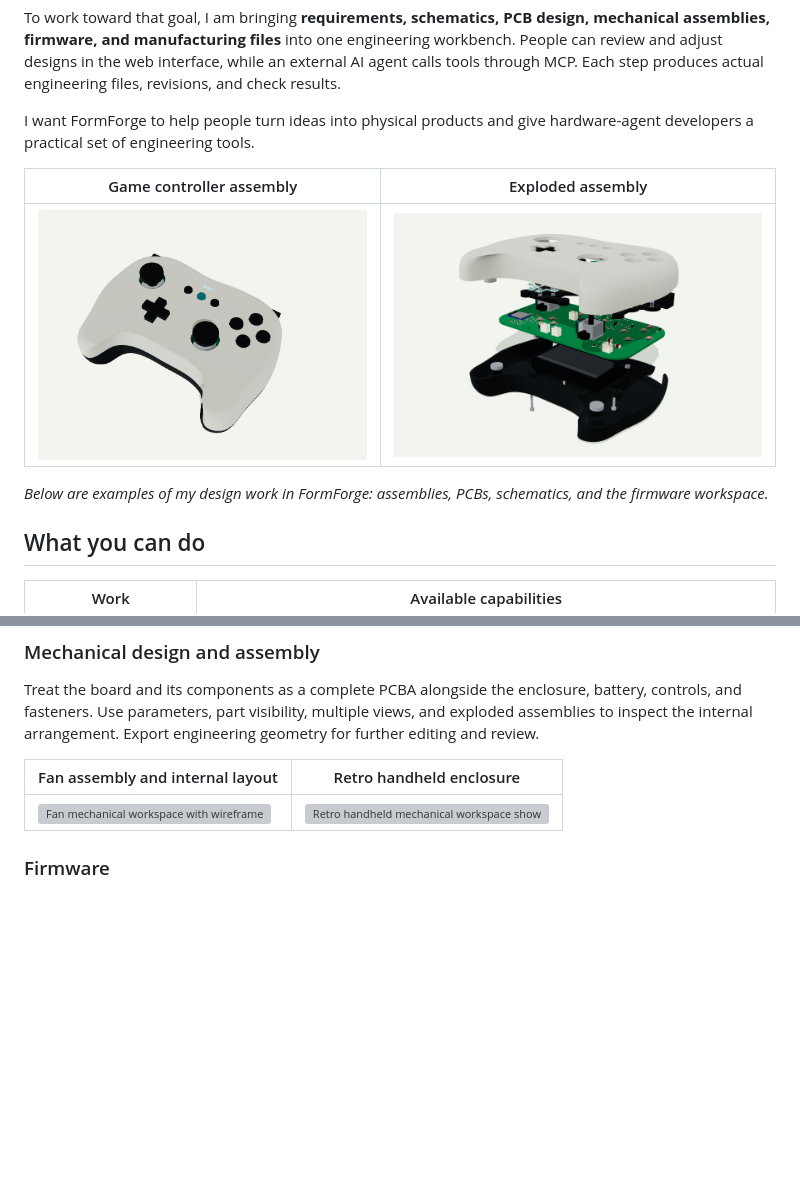
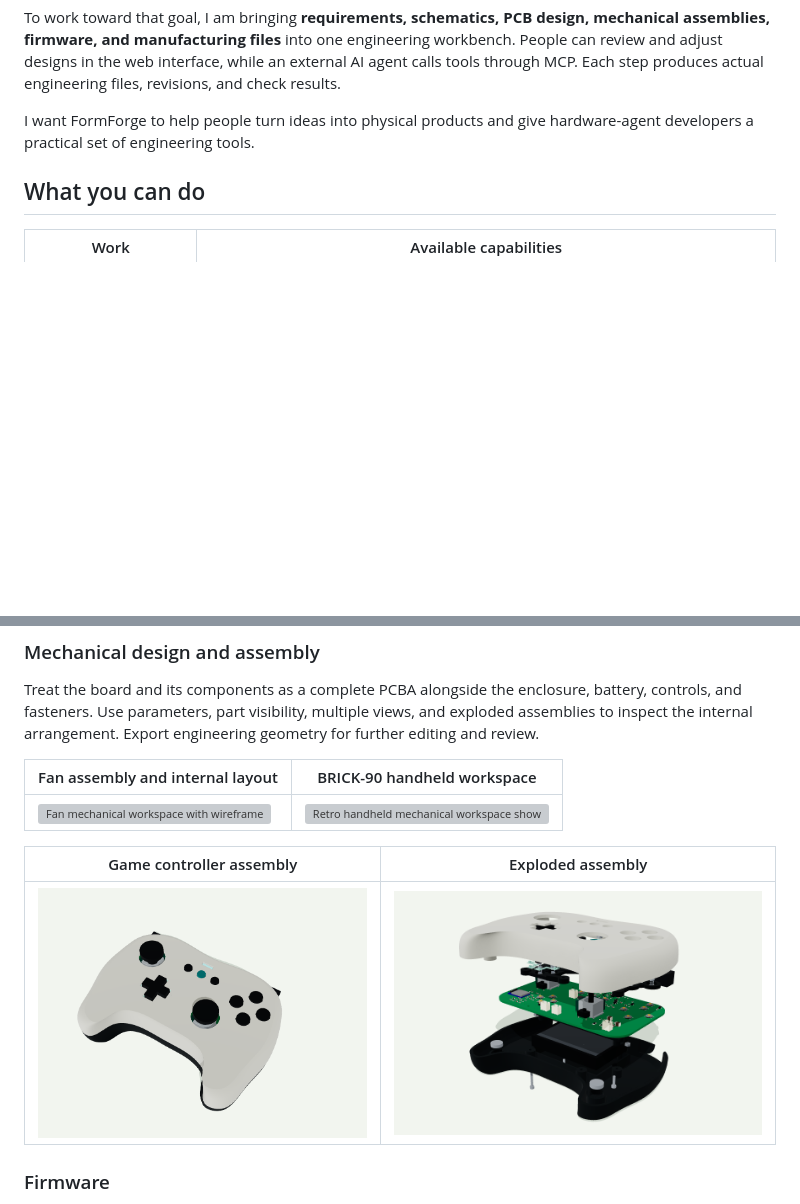
Before and after one commit to chenmao1002/FormForge-Source, a Markdown page: README.en.md, 2 parts joined by grey strips. GitHub-like rendering; blank space fills up the shorter version; grey boxes are pictures that could not be loaded.

```diff
--- a/README.en.md
+++ b/README.en.md
@@ -20,12 +41,6 @@ To work toward that goal, I am bringing **requirements, schematics, PCB design,
 
 I want FormForge to help people turn ideas into physical products and give hardware-agent developers a practical set of engineering tools.
 
-| Game controller assembly | Exploded assembly |
-| --- | --- |
-| ![Game controller CAD assembly with enclosure, sticks, and buttons](docs/images/gamepad-assembled.png) | ![Exploded controller assembly showing the enclosure, PCBA, controls, and fasteners](docs/images/gamepad-exploded.png) |
-
-*Below are examples of my design work in FormForge: assemblies, PCBs, schematics, and the firmware workspace.*
-
 ## What you can do
 
 | Work | Available capabilities |
@@ -60,9 +77,13 @@ The examples range from a USB-RS422 interface board with explicit pin legends to
 
 Treat the board and its components as a complete PCBA alongside the enclosure, battery, controls, and fasteners. Use parameters, part visibility, multiple views, and exploded assemblies to inspect the internal arrangement. Export engineering geometry for further editing and review.
 
-| Fan assembly and internal layout | Retro handheld enclosure |
+| Fan assembly and internal layout | BRICK-90 handheld workspace |
 | --- | --- |
 | ![Fan mechanical workspace with wireframe inspection, internal electronics, and the parts list](docs/images/fan-assembly.png) | ![Retro handheld mechanical workspace showing the enclosure, display, and controls](docs/images/handheld-assembly.png) |
+
+| Game controller assembly | Exploded assembly |
+| --- | --- |
+| ![Game controller CAD assembly with enclosure, sticks, and buttons](docs/images/gamepad-assembled.png) | ![Exploded controller assembly showing the enclosure, PCBA, controls, and fasteners](docs/images/gamepad-exploded.png) |
 
 ### Firmware
 
```
Also changed, not shown: other parts of README.en.md (+24 -1 lines), README.md (+29 -8 lines), docs/images/brick90-assembled.png (added), docs/images/brick90-exploded.png (added), 1 other file.
